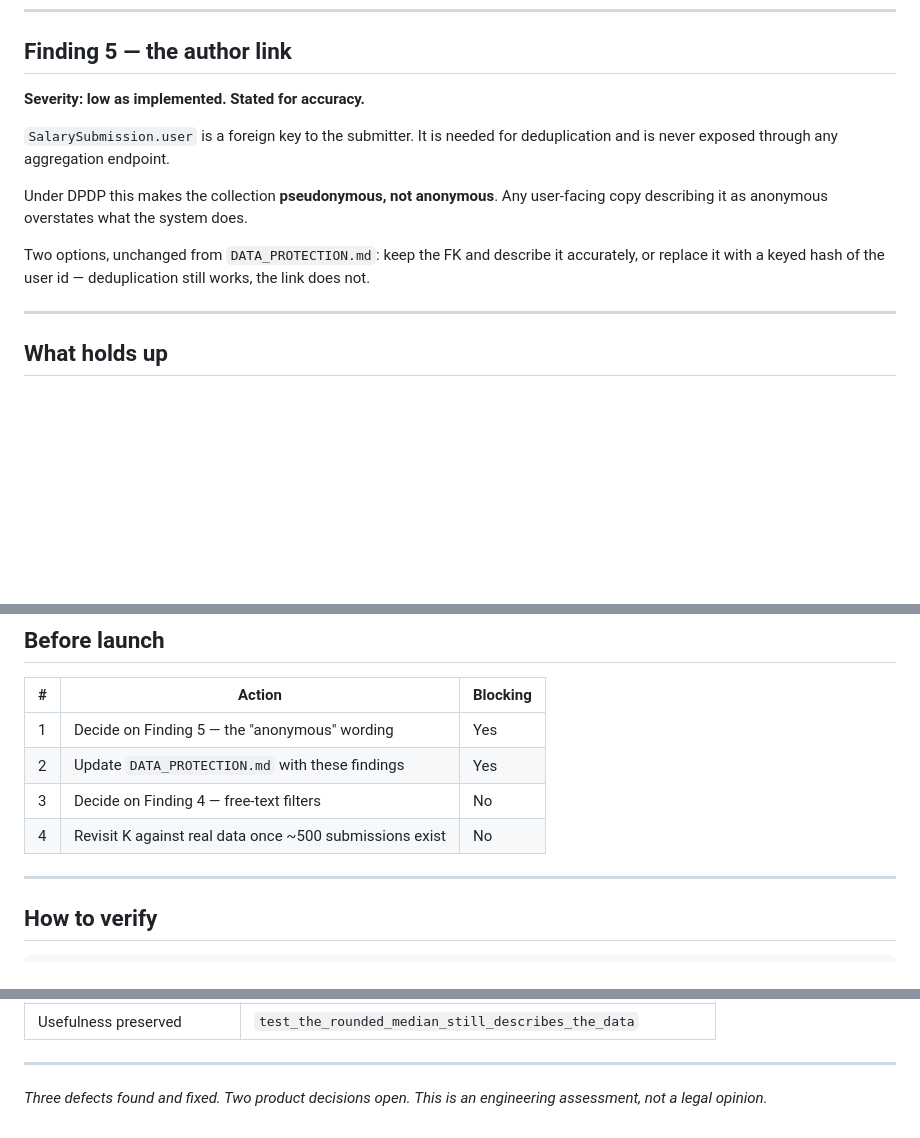
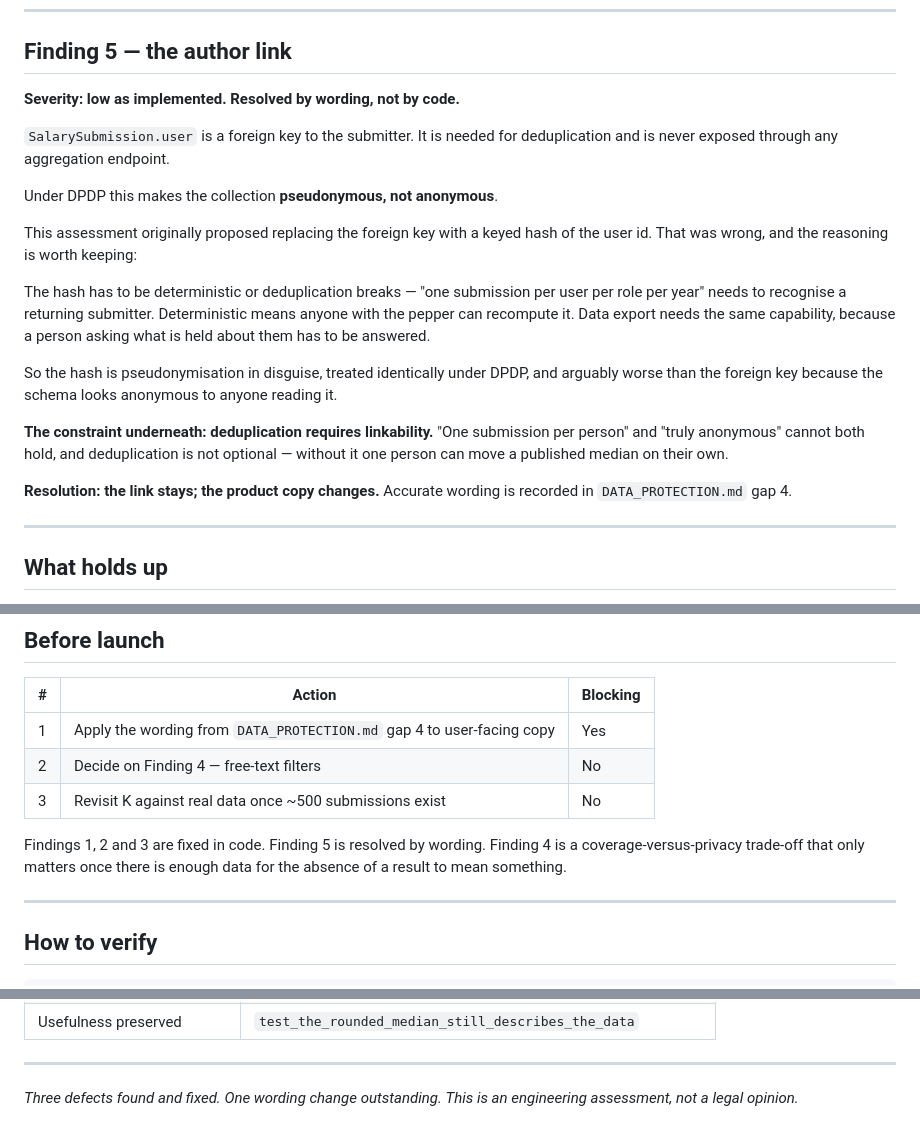
Before and after one commit to palakkayare/career-intelligence-platform, a Markdown page: REIDENTIFICATION_ASSESSMENT.md, 3 parts joined by grey strips. GitHub-like rendering; blank space fills up the shorter version.

```diff
--- a/REIDENTIFICATION_ASSESSMENT.md
+++ b/REIDENTIFICATION_ASSESSMENT.md
@@ -161,17 +161,32 @@ see insights at all — so it is a product decision rather than a clear win.
 
 ## Finding 5 — the author link
 
-**Severity: low as implemented. Stated for accuracy.**
+**Severity: low as implemented. Resolved by wording, not by code.**
 
 `SalarySubmission.user` is a foreign key to the submitter. It is needed for
 deduplication and is never exposed through any aggregation endpoint.
 
-Under DPDP this makes the collection **pseudonymous, not anonymous**. Any
-user-facing copy describing it as anonymous overstates what the system does.
+Under DPDP this makes the collection **pseudonymous, not anonymous**.
 
-Two options, unchanged from `DATA_PROTECTION.md`: keep the FK and describe it
-accurately, or replace it with a keyed hash of the user id — deduplication
-still works, the link does not.
+This assessment originally proposed replacing the foreign key with a keyed
+hash of the user id. That was wrong, and the reasoning is worth keeping:
+
+The hash has to be deterministic or deduplication breaks — "one submission per
+user per role per year" needs to recognise a returning submitter. Deterministic
+means anyone with the pepper can recompute it. Data export needs the same
+capability, because a person asking what is held about them has to be answered.
+
+So the hash is pseudonymisation in disguise, treated identically under DPDP,
+and arguably worse than the foreign key because the schema looks anonymous to
+anyone reading it.
+
+**The constraint underneath: deduplication requires linkability.** "One
+submission per person" and "truly anonymous" cannot both hold, and
+deduplication is not optional — without it one person can move a published
+median on their own.
+
+**Resolution: the link stays; the product copy changes.** Accurate wording is
+recorded in `DATA_PROTECTION.md` gap 4.
 
 ---
 
@@ -218,10 +233,13 @@ role/city/experience combinations rather than an assumption.
 
 | # | Action | Blocking |
 |---|---|---|
-| 1 | Decide on Finding 5 — the "anonymous" wording | Yes |
-| 2 | Update `DATA_PROTECTION.md` with these findings | Yes |
-| 3 | Decide on Finding 4 — free-text filters | No |
-| 4 | Revisit K against real data once ~500 submissions exist | No |
+| 1 | Apply the wording from `DATA_PROTECTION.md` gap 4 to user-facing copy | Yes |
+| 2 | Decide on Finding 4 — free-text filters | No |
+| 3 | Revisit K against real data once ~500 submissions exist | No |
+
+Findings 1, 2 and 3 are fixed in code. Finding 5 is resolved by wording.
+Finding 4 is a coverage-versus-privacy trade-off that only matters once there
+is enough data for the absence of a result to mean something.
 
 ---
 
@@ -247,5 +265,5 @@ The defences described here are covered by:
 
 ---
 
-*Three defects found and fixed. Two product decisions open.*
+*Three defects found and fixed. One wording change outstanding.*
 *This is an engineering assessment, not a legal opinion.*
```
Also changed, not shown: DATA_PROTECTION.md (+37 -13 lines).
